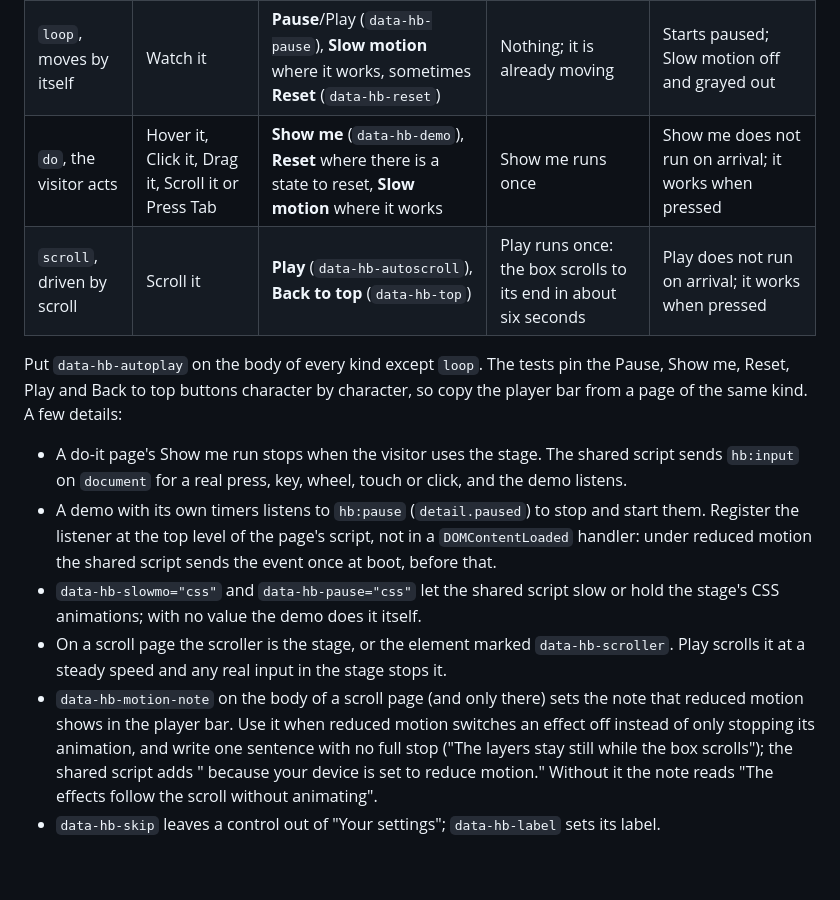
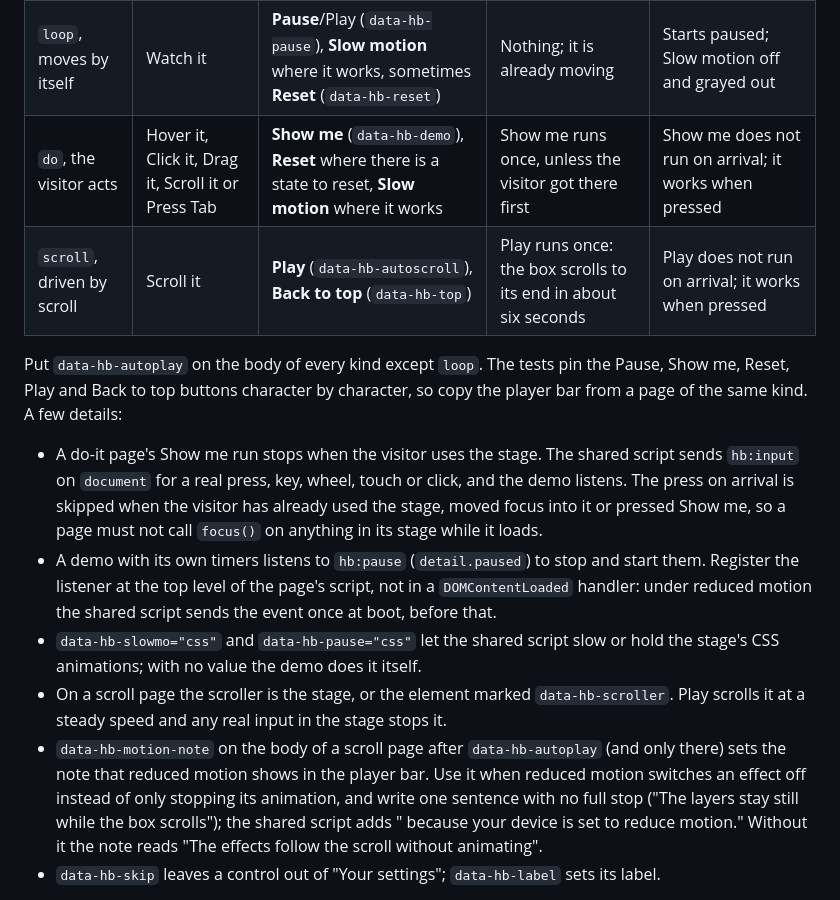
Before and after one commit to matinmonshizadeh/animation-handbook, a Markdown page: CONTRIBUTING.md, the part around the change. Rendered like a GitHub page; blank space fills up the shorter version.

```diff
--- a/CONTRIBUTING.md
+++ b/CONTRIBUTING.md
@@ -119,7 +119,7 @@ the player bar under the stage.
 |---|---|---|---|---|
 | `once`, plays once | Watch it | **Replay** (`data-hb-replay`), **Loop** (`data-hb-loop`), **Slow motion** (`data-hb-slowmo`) | Loop switches on, so it plays and repeats | Loop and Slow motion off and grayed out; Replay plays it once |
 | `loop`, moves by itself | Watch it | **Pause**/Play (`data-hb-pause`), **Slow motion** where it works, sometimes **Reset** (`data-hb-reset`) | Nothing; it is already moving | Starts paused; Slow motion off and grayed out |
-| `do`, the visitor acts | Hover it, Click it, Drag it, Scroll it or Press Tab | **Show me** (`data-hb-demo`), **Reset** where there is a state to reset, **Slow motion** where it works | Show me runs once | Show me does not run on arrival; it works when pressed |
+| `do`, the visitor acts | Hover it, Click it, Drag it, Scroll it or Press Tab | **Show me** (`data-hb-demo`), **Reset** where there is a state to reset, **Slow motion** where it works | Show me runs once, unless the visitor got there first | Show me does not run on arrival; it works when pressed |
 | `scroll`, driven by scroll | Scroll it | **Play** (`data-hb-autoscroll`), **Back to top** (`data-hb-top`) | Play runs once: the box scrolls to its end in about six seconds | Play does not run on arrival; it works when pressed |
 
 Put `data-hb-autoplay` on the body of every kind except `loop`. The tests pin the Pause, Show
@@ -128,6 +128,9 @@ page of the same kind. A few details:
 
 - A do-it page's Show me run stops when the visitor uses the stage. The shared script sends
   `hb:input` on `document` for a real press, key, wheel, touch or click, and the demo listens.
+  The press on arrival is skipped when the visitor has already used the stage, moved focus into
+  it or pressed Show me, so a page must not call `focus()` on anything in its stage while it
+  loads.
 - A demo with its own timers listens to `hb:pause` (`detail.paused`) to stop and start them.
   Register the listener at the top level of the page's script, not in a `DOMContentLoaded`
   handler: under reduced motion the shared script sends the event once at boot, before that.
@@ -135,12 +138,12 @@ page of the same kind. A few details:
   stage's CSS animations; with no value the demo does it itself.
 - On a scroll page the scroller is the stage, or the element marked `data-hb-scroller`. Play
   scrolls it at a steady speed and any real input in the stage stops it.
-- `data-hb-motion-note` on the body of a scroll page (and only there) sets the note that
-  reduced motion shows in the player bar. Use it when reduced motion switches an effect off
-  instead of only stopping its animation, and write one sentence with no full stop ("The
-  layers stay still while the box scrolls"); the shared script adds " because your device is
-  set to reduce motion." Without it the note reads "The effects follow the scroll without
-  animating".
+- `data-hb-motion-note` on the body of a scroll page after `data-hb-autoplay` (and only there)
+  sets the note that reduced motion shows in the player bar. Use it when reduced motion
+  switches an effect off instead of only stopping its animation, and write one sentence with
+  no full stop ("The layers stay still while the box scrolls"); the shared script adds
+  " because your device is set to reduce motion." Without it the note reads "The effects
+  follow the scroll without animating".
 - `data-hb-skip` leaves a control out of "Your settings"; `data-hb-label` sets its label.
 
 Three rulings hold on every page: Pause freezes the stage at once (running transitions and
```
Also changed, not shown: CLAUDE.md (+10 -6 lines).
